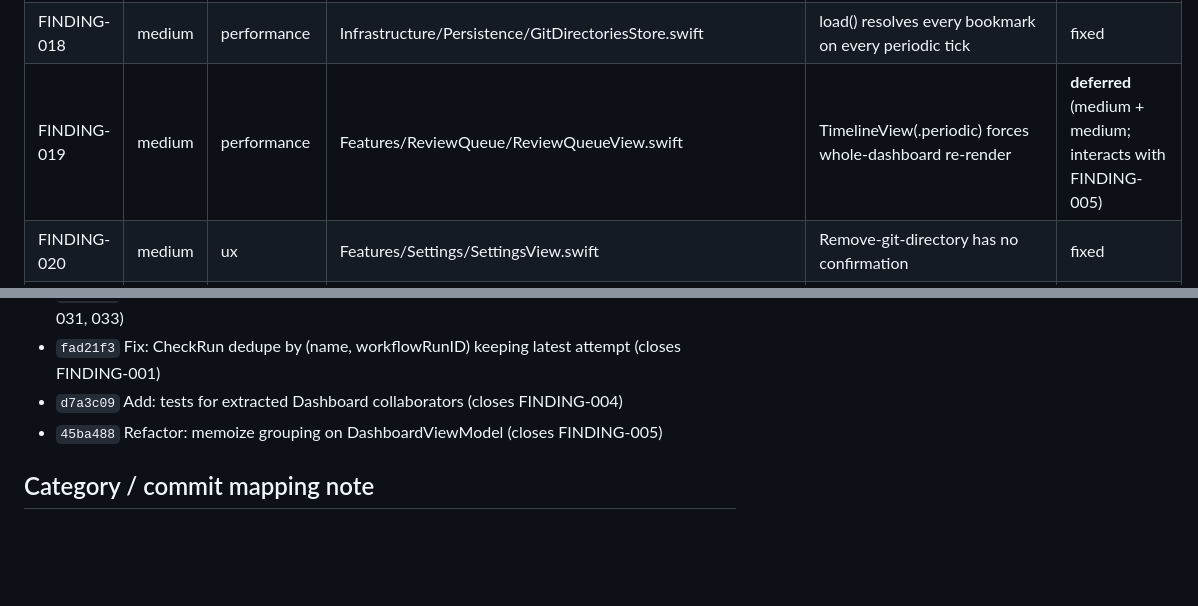
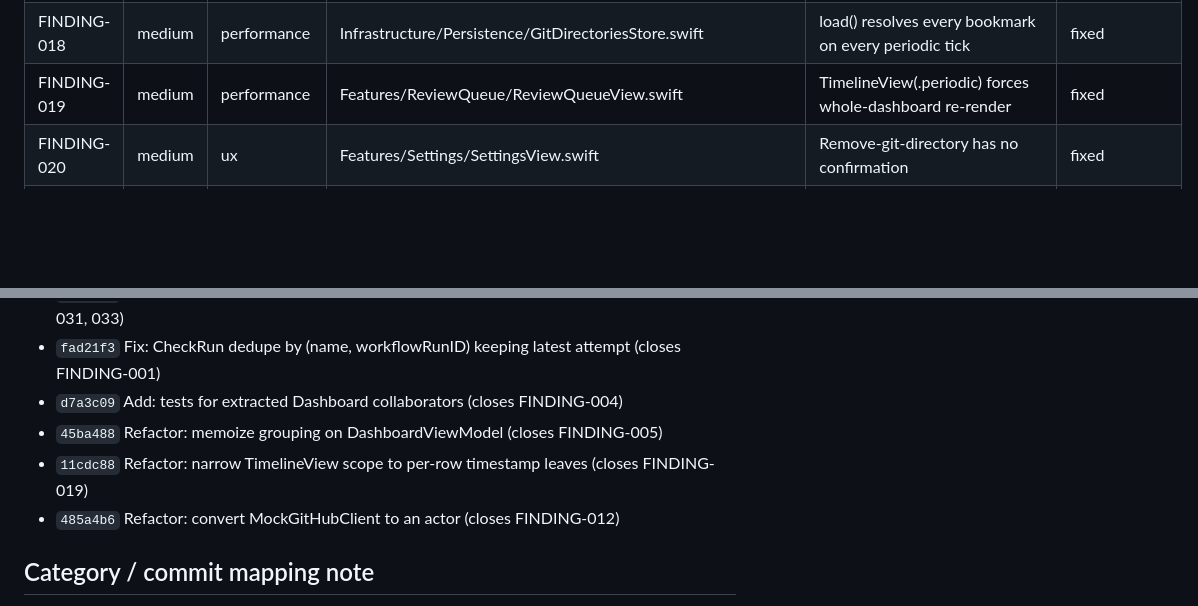
Before and after one commit to JulianMaurin/PullRequestPilot, a Markdown page: todo/audits/AUDIT-2026-04-20.md, 2 parts joined by grey strips. Rendered like a GitHub page; blank space fills up the shorter version.

```diff
--- a/todo/audits/AUDIT-2026-04-20.md
+++ b/todo/audits/AUDIT-2026-04-20.md
@@ -31,7 +31,7 @@ All six lanes returned valid JSON on the first try. No lane retries were require
 | FINDING-016 | medium | metadata | metadata/appstore.yml | Empty subtitle silently bypasses forbidden-terms lint | **partial** (comment strengthened; live subtitle must be populated by user) |
 | FINDING-017 | medium | performance | Infrastructure/LocalRepository/LocalRepositoryService.swift | 120s scan runs regardless of directory count | fixed |
 | FINDING-018 | medium | performance | Infrastructure/Persistence/GitDirectoriesStore.swift | load() resolves every bookmark on every periodic tick | fixed |
-| FINDING-019 | medium | performance | Features/ReviewQueue/ReviewQueueView.swift | TimelineView(.periodic) forces whole-dashboard re-render | **deferred** (medium + medium; interacts with FINDING-005) |
+| FINDING-019 | medium | performance | Features/ReviewQueue/ReviewQueueView.swift | TimelineView(.periodic) forces whole-dashboard re-render | fixed |
 | FINDING-020 | medium | ux | Features/Settings/SettingsView.swift | Remove-git-directory has no confirmation | fixed |
 | FINDING-021 | medium | error-handling | Features/Settings/SettingsViewModel.swift | addGitDirectory bookmark failure silent | fixed |
 | FINDING-022 | medium | ux | Features/Settings/SettingsViewModel.swift | Launch-at-Login Toggle doesn't reflect external changes | fixed |
@@ -89,6 +88,8 @@ make test    ✅ 576 tests across 46 suites passed in 32.6s
 - `fad21f3` Fix: CheckRun dedupe by (name, workflowRunID) keeping latest attempt (closes FINDING-001)
 - `d7a3c09` Add: tests for extracted Dashboard collaborators (closes FINDING-004)
 - `45ba488` Refactor: memoize grouping on DashboardViewModel (closes FINDING-005)
+- `11cdc88` Refactor: narrow TimelineView scope to per-row timestamp leaves (closes FINDING-019)
+- `485a4b6` Refactor: convert MockGitHubClient to an actor (closes FINDING-012)
 
 ## Category / commit mapping note
 
```
Also changed, not shown: other parts of todo/audits/AUDIT-2026-04-20.md (+3 -4 lines).
